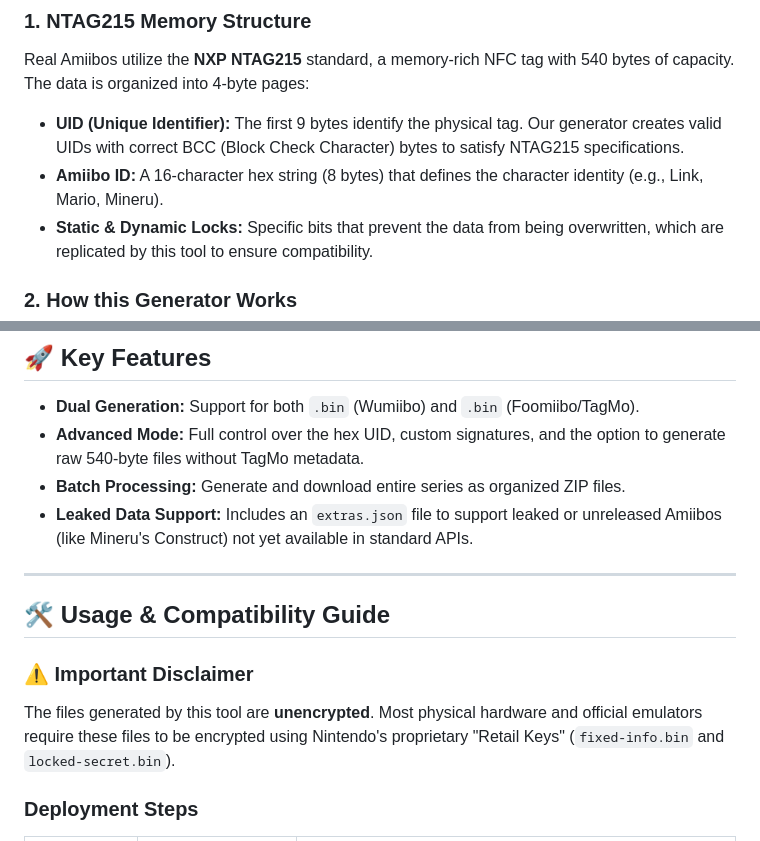
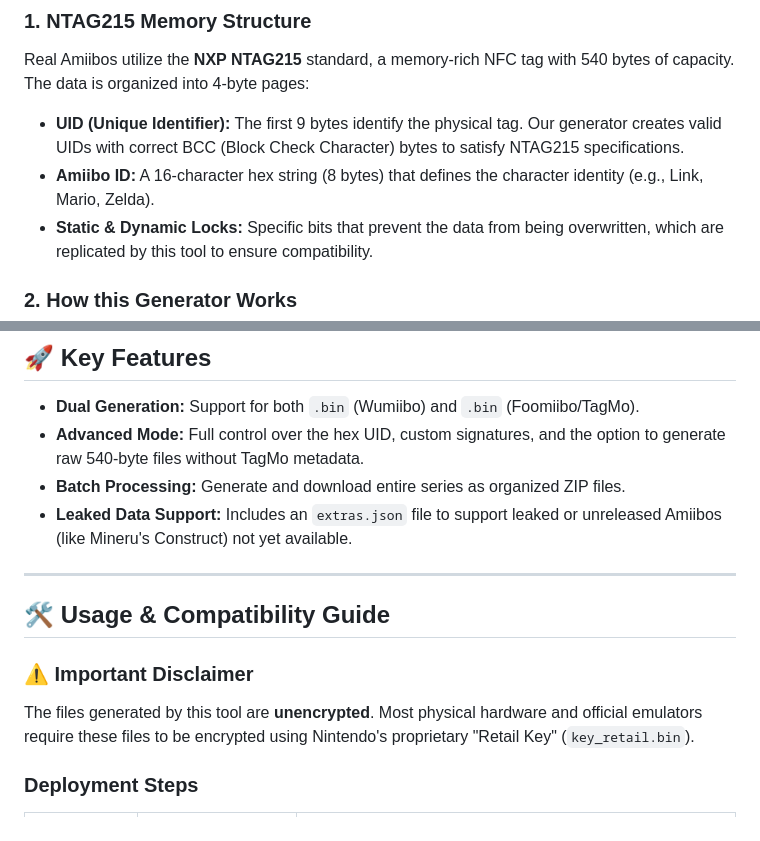
Before and after one commit to Little-Night-Wolf/amiibo-generator, a Markdown page: README.md, 2 parts joined by grey strips. Drawn GitHub-style.

```diff
--- a/README.md
+++ b/README.md
@@ -13,7 +13,7 @@ To understand how this tool generates functional files from just an ID, we must
 ### 1. NTAG215 Memory Structure
 Real Amiibos utilize the **NXP NTAG215** standard, a memory-rich NFC tag with 540 bytes of capacity. The data is organized into 4-byte pages:
 * **UID (Unique Identifier):** The first 9 bytes identify the physical tag. Our generator creates valid UIDs with correct BCC (Block Check Character) bytes to satisfy NTAG215 specifications.
-* **Amiibo ID:** A 16-character hex string (8 bytes) that defines the character identity (e.g., Link, Mario, Mineru).
+* **Amiibo ID:** A 16-character hex string (8 bytes) that defines the character identity (e.g., Link, Mario, Zelda).
 * **Static & Dynamic Locks:** Specific bits that prevent the data from being overwritten, which are replicated by this tool to ensure compatibility.
 
 ### 2. How this Generator Works
@@ -30,14 +30,14 @@ By leveraging databases like **AmiiboAPI** and community research from projects
 * **Dual Generation:** Support for both `.bin` (Wumiibo) and `.bin` (Foomiibo/TagMo).
 * **Advanced Mode:** Full control over the hex UID, custom signatures, and the option to generate raw 540-byte files without TagMo metadata.
 * **Batch Processing:** Generate and download entire series as organized ZIP files.
-* **Leaked Data Support:** Includes an `extras.json` file to support leaked or unreleased Amiibos (like Mineru's Construct) not yet available in standard APIs.
+* **Leaked Data Support:** Includes an `extras.json` file to support leaked or unreleased Amiibos (like Mineru's Construct) not yet available.
 
 ---
 
 ## 🛠️ Usage & Compatibility Guide
 
 ### ⚠️ Important Disclaimer
-The files generated by this tool are **unencrypted**. Most physical hardware and official emulators require these files to be encrypted using Nintendo's proprietary "Retail Keys" (`fixed-info.bin` and `locked-secret.bin`).
+The files generated by this tool are **unencrypted**. Most physical hardware and official emulators require these files to be encrypted using Nintendo's proprietary "Retail Key" (`key_retail.bin`).
 
 ### Deployment Steps
 
```
